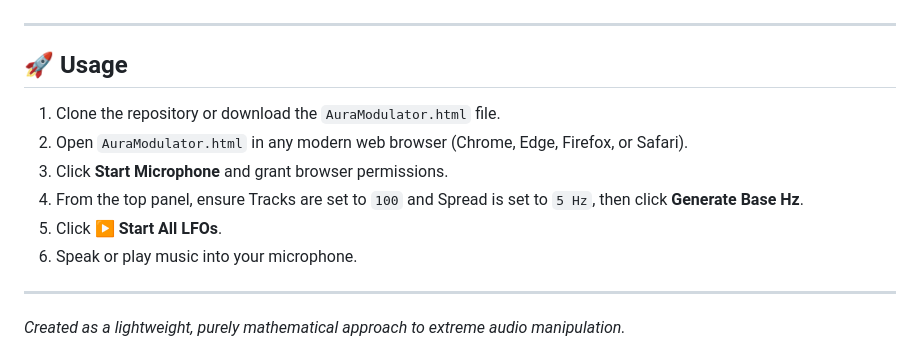
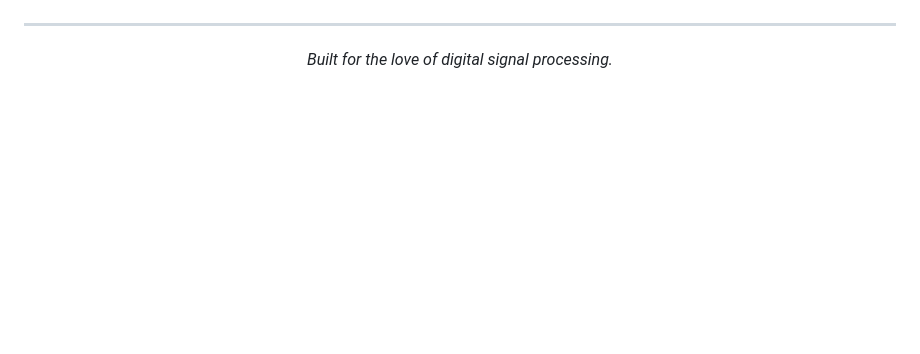
Before and after one commit to Aura-Audio/AuraModulator, a Markdown page: README.md, the part around one of its changes. Rendered like a GitHub page; blank space fills up the shorter version.

```diff
--- a/README.md
+++ b/README.md
@@ -81,14 +103,5 @@ AuraModulator/
 
 ---
-
-## 🚀 Usage
-
-1. Clone the repository or download the `AuraModulator.html` file.
-2. Open `AuraModulator.html` in any modern web browser (Chrome, Edge, Firefox, or Safari).
-3. Click **Start Microphone** and grant browser permissions.
-4. From the top panel, ensure Tracks are set to `100` and Spread is set to `5 Hz`, then click **Generate Base Hz**.
-5. Click **▶ Start All LFOs**.
-6. Speak or play music into your microphone.
-
----
-*Created as a lightweight, purely mathematical approach to extreme audio manipulation.*
+<div align="center">
+  <i>Built for the love of digital signal processing.</i>
+</div>
```
Also changed, not shown: other parts of README.md (+89 -67 lines).
